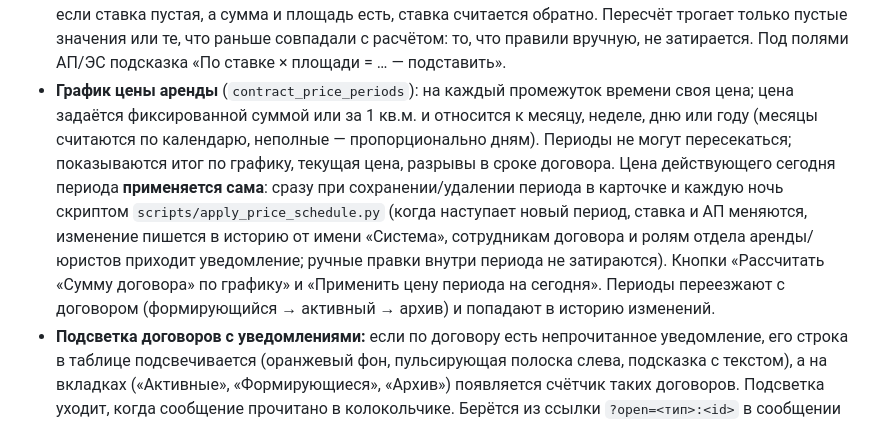
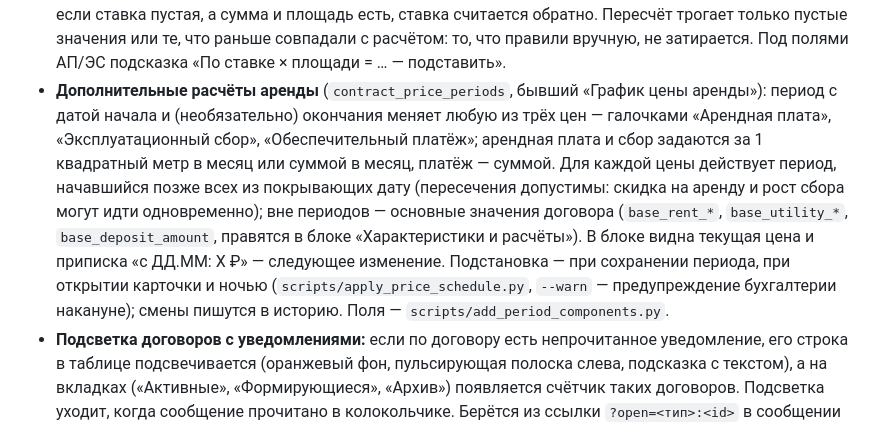
Before and after one commit to efrom-K/nocobase-crm, a Markdown page: README.md, the part around the change. Drawn GitHub-style.

Commit message:
README: additional rent calculations with three prices
Co-Authored-By: Claude Opus 5.5 <noreply@anthropic.com>

```diff
--- a/README.md
+++ b/README.md
@@ -34,7 +34,7 @@ CRM для учёта арендных договоров на базе [NocoBas
 - **Только непрочитанное:** вкладки «Все / Непрочитанные / Прочитано» скрыты CSS-правилом, а фильтр «Непрочитанные» включается автоматически (оба лежат в начале `src/contract-modals.js`; для других страниц добавьте их в их JS-блок). При этом фильтре штатный список сразу убирает сообщение после прочтения. Прочитанное физически чистится ночью скриптом `scripts/purge_read_notifications.sh` (cron); удалять сразу при прочтении нельзя — штатный клиент оставляет на колокольчике кружок с «1», если канал внезапно опустел.
 - **Русский интерфейс:** язык системы ru-RU, единственный разрешённый (`enabledLanguages = ["ru-RU"]`: иначе английский, когда-то выбранный в браузере, перебивает системный язык); недостающие переводы штатных плагинов и названия полей/ролей добавлены (`scripts/localize_ru.py`, `scripts/ru/`). Патч плагинов лежит внутри контейнера и после обновления образа NocoBase его нужно применить заново.
 - **Связанные поля (мягкий автопересчёт):** АП = ставка за 1 кв.м. × площадь, ЭС = ставка ЭС × площадь; если ставка пустая, а сумма и площадь есть, ставка считается обратно. Пересчёт трогает только пустые значения или те, что раньше совпадали с расчётом: то, что правили вручную, не затирается. Под полями АП/ЭС подсказка «По ставке × площади = … — подставить».
-- **График цены аренды** (`contract_price_periods`): на каждый промежуток времени своя цена; цена задаётся фиксированной суммой или за 1 кв.м. и относится к месяцу, неделе, дню или году (месяцы считаются по календарю, неполные — пропорционально дням). Периоды не могут пересекаться; показываются итог по графику, текущая цена, разрывы в сроке договора. Цена действующего сегодня периода **применяется сама**: сразу при сохранении/удалении периода в карточке и каждую ночь скриптом `scripts/apply_price_schedule.py` (когда наступает новый период, ставка и АП меняются, изменение пишется в историю от имени «Система», сотрудникам договора и ролям отдела аренды/юристов приходит уведомление; ручные правки внутри периода не затираются). Кнопки «Рассчитать «Сумму договора» по графику» и «Применить цену периода на сегодня». Периоды переезжают с договором (формирующийся → активный → архив) и попадают в историю изменений.
+- **Дополнительные расчёты аренды** (`contract_price_periods`, бывший «График цены аренды»): период с датой начала и (необязательно) окончания меняет любую из трёх цен — галочками «Арендная плата», «Эксплуатационный сбор», «Обеспечительный платёж»; арендная плата и сбор задаются за 1 квадратный метр в месяц или суммой в месяц, платёж — суммой. Для каждой цены действует период, начавшийся позже всех из покрывающих дату (пересечения допустимы: скидка на аренду и рост сбора могут идти одновременно); вне периодов — основные значения договора (`base_rent_*`, `base_utility_*`, `base_deposit_amount`, правятся в блоке «Характеристики и расчёты»). В блоке видна текущая цена и приписка «с ДД.ММ: X ₽» — следующее изменение. Подстановка — при сохранении периода, при открытии карточки и ночью (`scripts/apply_price_schedule.py`, `--warn` — предупреждение бухгалтерии накануне); смены пишутся в историю. Поля — `scripts/add_period_components.py`.
 - **Подсветка договоров с уведомлениями:** если по договору есть непрочитанное уведомление, его строка в таблице подсвечивается (оранжевый фон, пульсирующая полоска слева, подсказка с текстом), а на вкладках («Активные», «Формирующиеся», «Архив») появляется счётчик таких договоров. Подсветка уходит, когда сообщение прочитано в колокольчике. Берётся из ссылки `?open=<тип>:<id>` в сообщении (`src/registry-tabs.js`).
 - **Статусы-светофоры (только активные договоры):** столбцы «Статус договора» (В порядке / Требует внимания / Проблема) и «Статус оплаты» (Оплачено / Ожидает оплаты / Просрочка) — цветные бейджи с подписью внутри, в стиле кнопок «Завершить»/«Удалить». Выбираются вручную: прямо в ячейке таблицы (штатная быстрая правка, карандаш при наведении) или в блоке «Статусы» карточки; в истории изменений видны подписи. Значения хранятся с числовым префиксом (`1_problem`, `2_attention`, `3_ok`, `1_overdue`, `2_waiting`, `3_paid`), поэтому сортировка по столбцу ставит проблемные первыми. У формирующихся договоров и в архиве этих столбцов нет. Список статусов и цвета задаются в описании полей (`uiSchema.enum`) и в `STATUS_OPTIONS` (`src/contract-modals.js`).
 - **Личные столбцы таблиц:** кнопка «⚙ Столбцы» над таблицей позволяет каждому пользователю выбрать, какие столбцы показывать, и расставить их порядок стрелками; есть «Сбросить» и «Одинаково для всех вкладок». Настройка личная (таблица `user_table_settings`, дублируется в localStorage) и применяется только в браузере пользователя — в общие настройки страницы ничего не пишется. Запасные столбцы (окончание, арендная плата, обеспечительный платёж, ИНН) скрыты по умолчанию и включаются там же. Реализовано через flow-engine: `setHidden` и `sortIndex` столбцов (`src/registry-tabs.js`).
```
